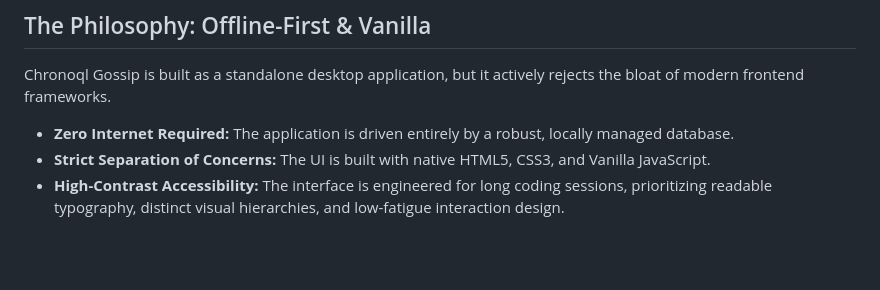
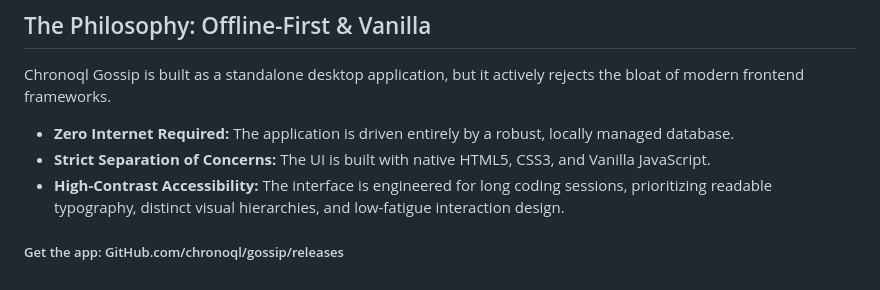
Before and after one commit to chronoql/gossip, a Markdown page: README.md, the part around the change. Drawn GitHub-style; blank space fills up the shorter version.

```diff
--- a/README.md
+++ b/README.md
@@ -46,3 +46,5 @@ Chronoql Gossip is built as a standalone desktop application, but it actively re
 - **Zero Internet Required:** The application is driven entirely by a robust, locally managed database.
 - **Strict Separation of Concerns:** The UI is built with native HTML5, CSS3, and Vanilla JavaScript.
 - **High-Contrast Accessibility:** The interface is engineered for long coding sessions, prioritizing readable typography, distinct visual hierarchies, and low-fatigue interaction design.
+
+##### Get the app: GitHub.com/chronoql/gossip/releases
```
